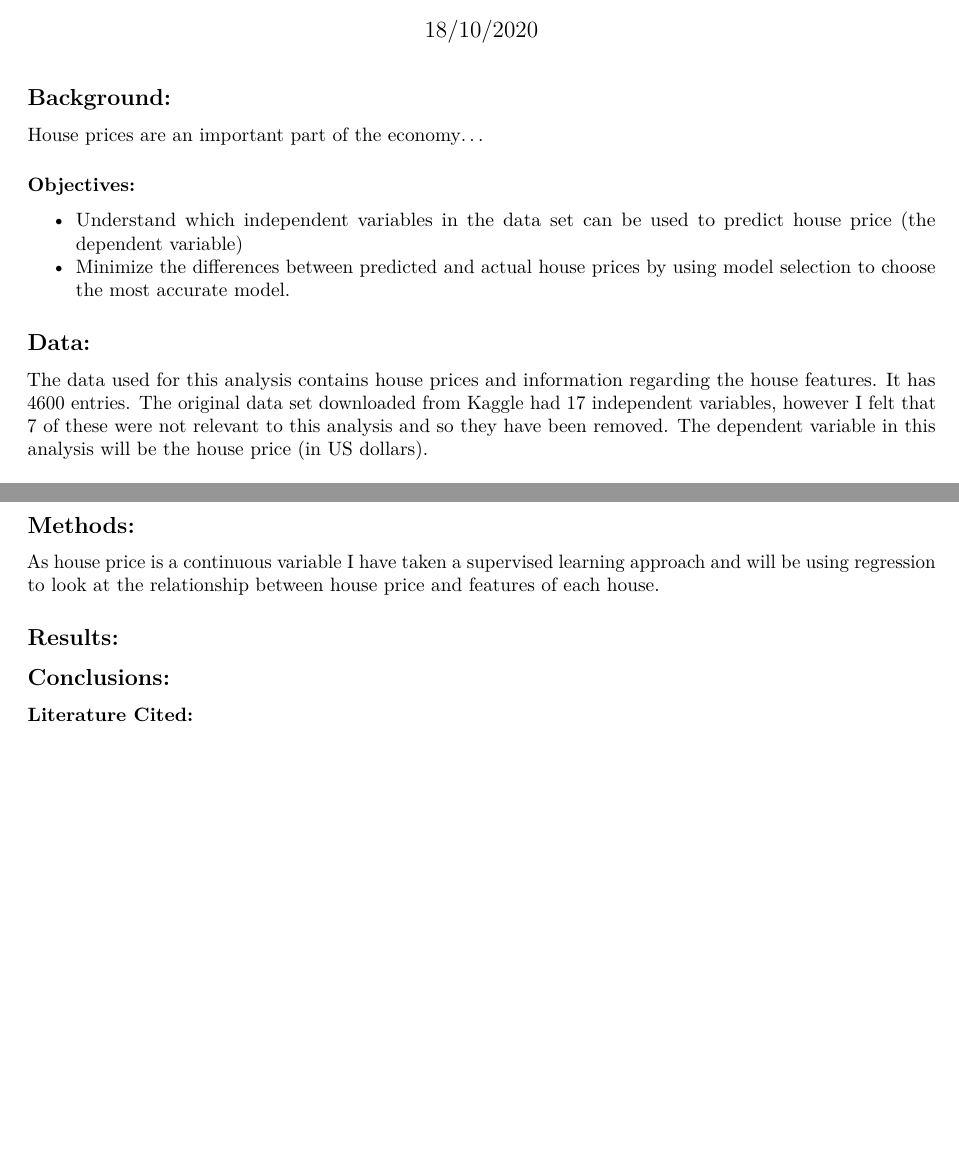
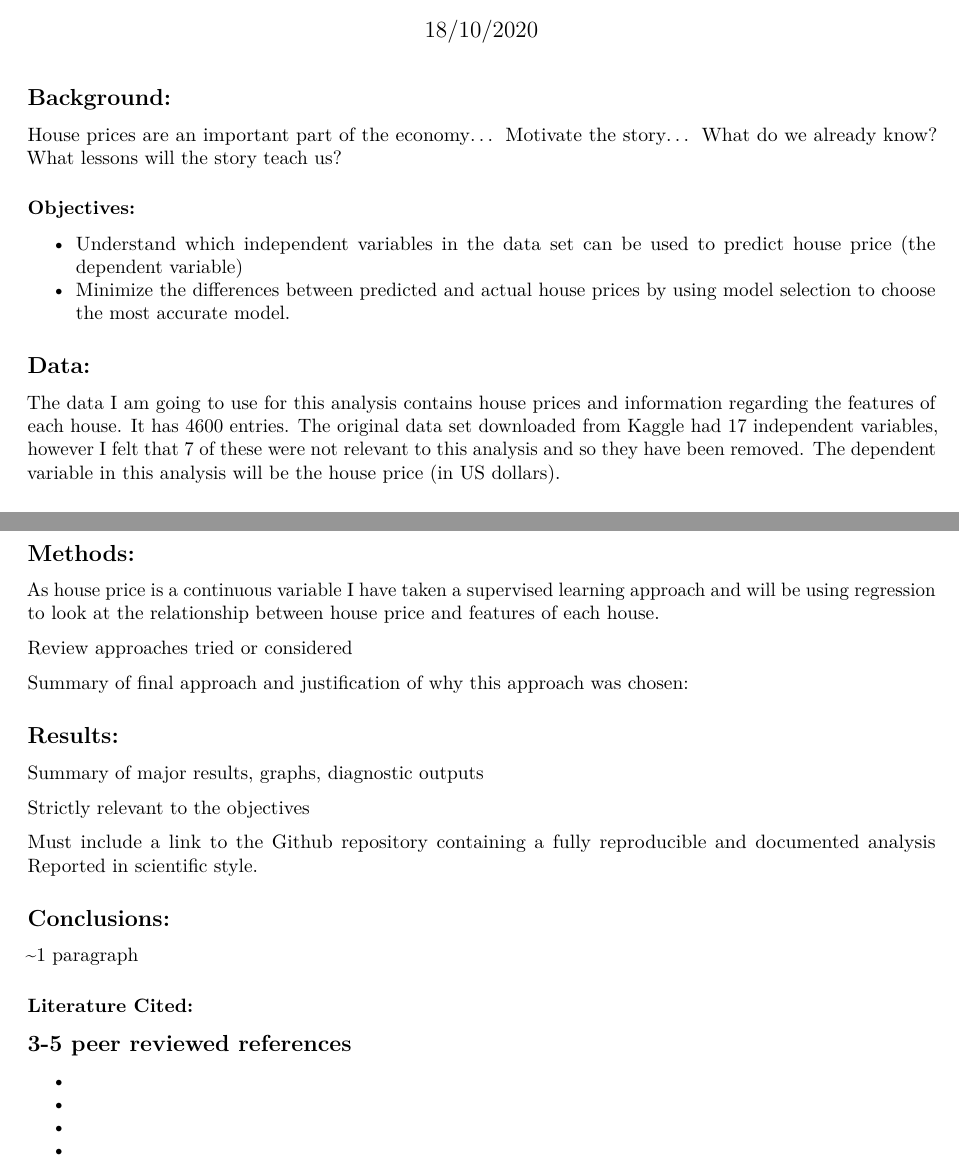
Before and after one commit to FlorenceGalliers/C7081-assessment, an R Markdown document (C7081-report.Rmd): two parts of pages 1 and 2 of 2, joined at a grey line, cut so that both start at the same text, the shorter picture padded with empty space. Rendered offline with R 4.5, knitr and Pandoc, then LaTeX, with nearby package versions.

Commit message:
Create analysis script, update Rmd report

````diff
--- a/C7081-report.Rmd
+++ b/C7081-report.Rmd
@@ -11,6 +11,9 @@ data <- read.xlsx("housing_data_assessment.xlsx")
 
 ## Background:
 House prices are an important part of the economy...
+Motivate the story...
+What do we already know?
+What lessons will the story teach us?
 
 ### Objectives:
 - Understand which independent variables in the data set can be used to predict house price (the dependent variable)
@@ -18,8 +21,8 @@ House prices are an important part of the economy...
 model selection to choose the most accurate model.
 
 ## Data:
-The data used for this analysis contains house prices and information regarding
-the house features. It has 4600 entries. The original data set downloaded from
+The data I am going to use for this analysis contains house prices and information regarding
+the features of each house. It has 4600 entries. The original data set downloaded from
 Kaggle had 17 independent variables, however I felt that 7 of these were
 not relevant to this analysis and so they have been removed. The dependent
 variable in this analysis will be the house price (in US dollars).
@@ -35,11 +41,14 @@ head(data)
 ```
 
 
-
 ## Methods:
 As house price is a continuous variable I have taken a supervised learning approach
 and will be using regression to look at the relationship between house price
 and features of each house.
+
+Review approaches tried or considered
+
+Summary of final approach and justification of why this approach was chosen:
 
 
 ```{r setup, include=FALSE}
@@ -50,9 +59,24 @@ knitr::opts_chunk$set(echo = TRUE)
 
 ## Results:
 
+Summary of major results, graphs, diagnostic outputs
+
+Strictly relevant to the objectives
+
+Must include a link to the Github repository containing a fully reproducible and documented analysis
+Reported in scientific style.
+
+
 
 ## Conclusions:
 
+~1 paragraph
 
 
 ### Literature Cited:
+3-5 peer reviewed references
+-
+-
+-
+-
+-
````
Also changed, not shown: C7081-analysis.R (added, +23 -0 lines), C7081-report.Rmd (5 more changed lines).
